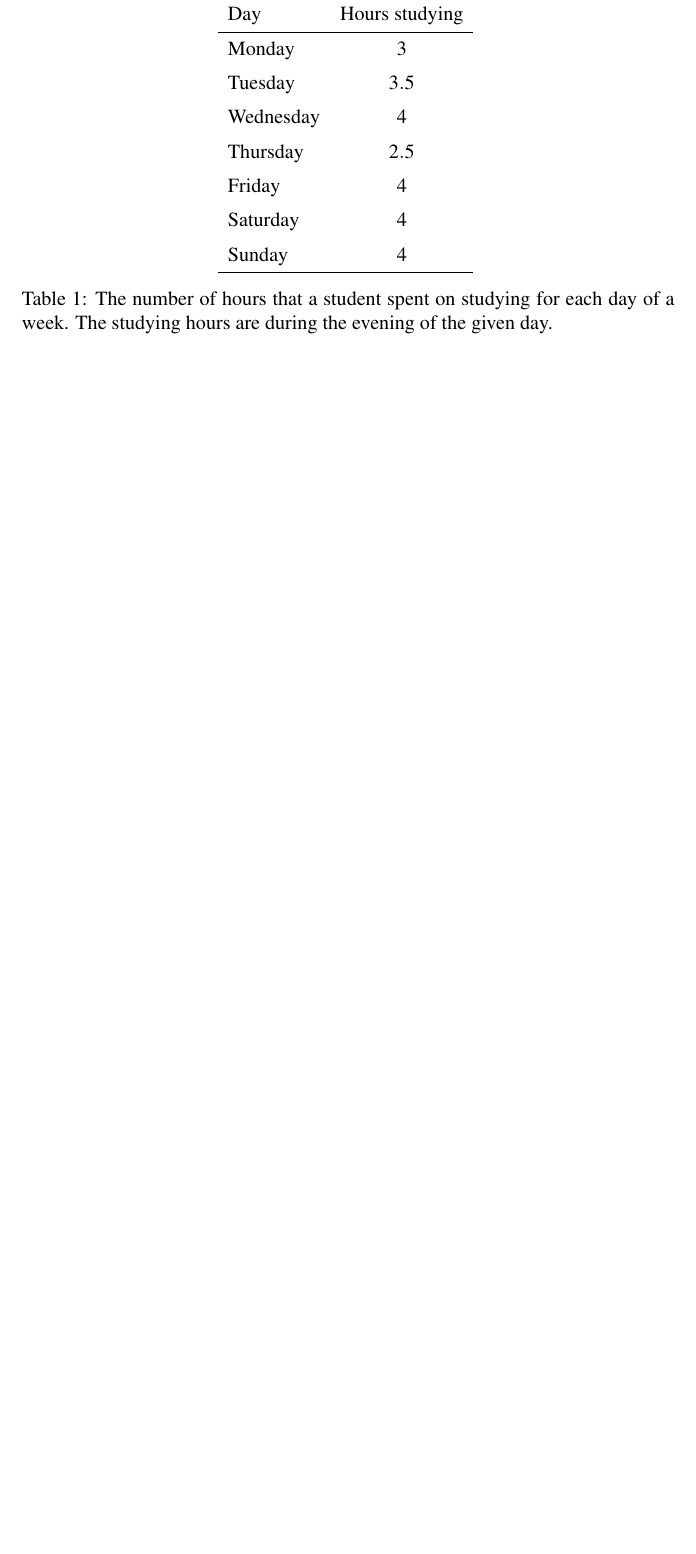
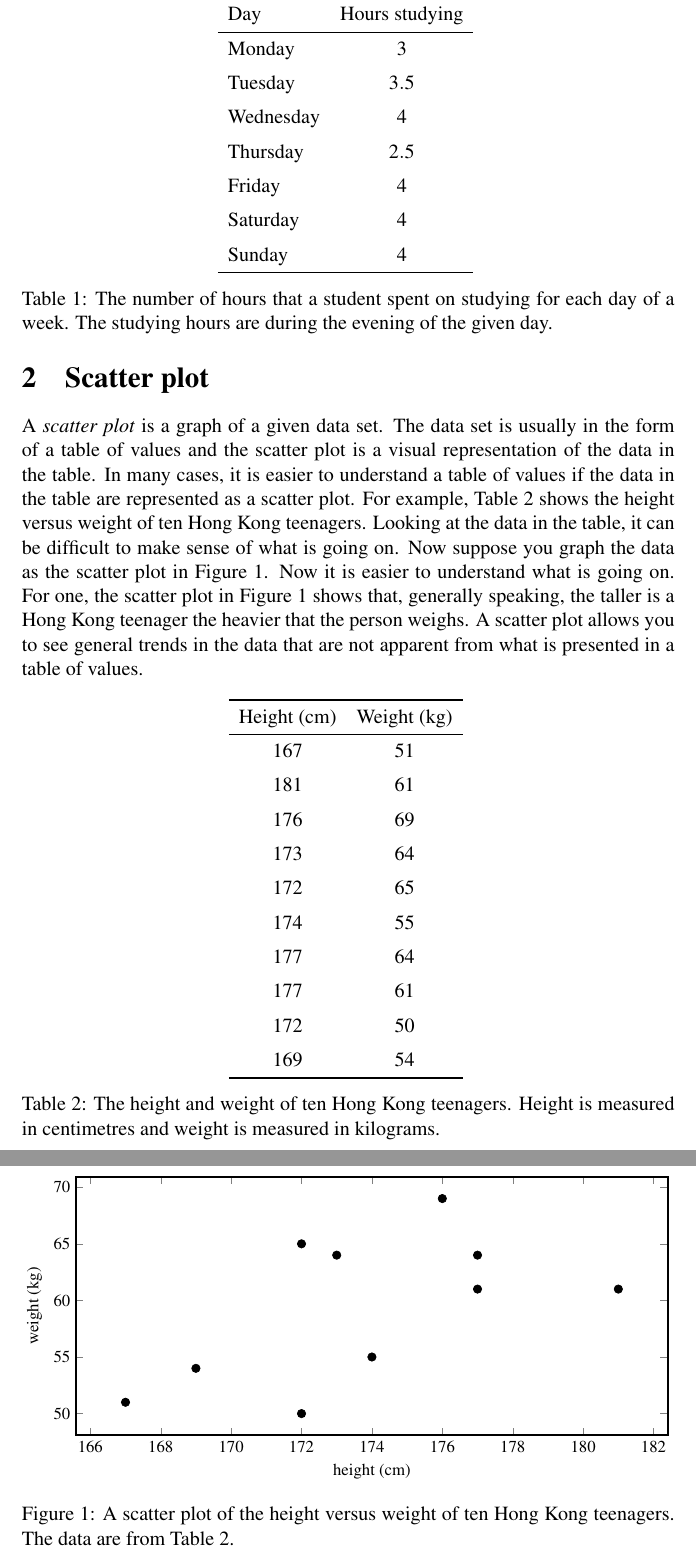
Before and after one commit to mvngu/hsnote, a LaTeX document (07_regression.tex, which reads table/07/height-weight.tex): part of page 3 of 3 before the commit and two parts of pages 3 and 4 of 4 after it, the two joined at a grey line, cut so that both start at the same text, the shorter picture padded with empty space. Compiled offline with pdfLaTeX.

Commit message:
Explain the use of scatter plots.

```diff
--- a/07_regression.tex
+++ b/07_regression.tex
@@ -243,4 +243,39 @@ spent an average of $3.57$ hours studying during the evening.
 
 \section{Scatter plot}
 
+A \emph{scatter plot} is a graph of a given data set.  The data set is
+usually in the form of a table of values and the scatter plot is a
+visual representation of the data in the table.  In many cases, it is
+easier to understand a table of values if the data in the table are
+represented as a scatter plot.  For example, \Table{tab:height_weight}
+shows the height versus weight of ten Hong Kong teenagers.  Looking at
+the data in the table, it can be difficult to make sense of what is
+going on.  Now suppose you graph the data as the scatter plot in
+\Figure{fig:height_weight_scatterplot}.  Now it is easier to
+understand what is going on.  For one, the scatter plot in
+\Figure{fig:height_weight_scatterplot} shows that, generally speaking,
+the taller is a Hong Kong teenager the heavier that the person
+weighs.  A scatter plot allows you to see general trends in the data
+that are not apparent from what is presented in a table of values.
+
+\begin{table}[!htbp]
+\centering
+\input{table/07/height-weight.tex}
+\caption{%%
+  The height and weight of ten Hong Kong teenagers.  Height is
+  measured in centimetres and weight is measured in kilograms.
+}
+\label{tab:height_weight}
+\end{table}
+
+\begin{figure}[!htbp]
+\centering
+\includegraphics[scale=1]{image/07/height-weight-scatterplot.pdf}
+\caption{%%
+  A scatter plot of the height versus weight of ten Hong Kong
+  teenagers.  The data are from \Table{tab:height_weight}.
+}
+\label{fig:height_weight_scatterplot}
+\end{figure}
+
 \end{document}
--- /dev/null
+++ b/table/07/height-weight.tex
@@ -0,0 +1,13 @@
+\begin{tabular}{cc}         \toprule
+Height~(cm) & Weight~(kg) \\\midrule
+$167$       & $51$        \\[6pt]
+$181$       & $61$        \\[6pt]
+$176$       & $69$        \\[6pt]
+$173$       & $64$        \\[6pt]
+$172$       & $65$        \\[6pt]
+$174$       & $55$        \\[6pt]
+$177$       & $64$        \\[6pt]
+$177$       & $61$        \\[6pt]
+$172$       & $50$        \\[6pt]
+$169$       & $54$        \\\bottomrule
+\end{tabular}
```
Also changed, not shown: image/07/height-weight-scatterplot.tex (added, +55 -0 lines), image/07/height-weight-scatterplot.pdf (added).
